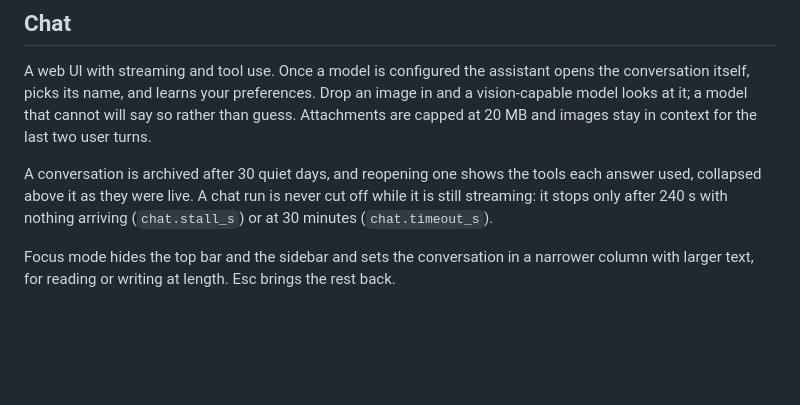
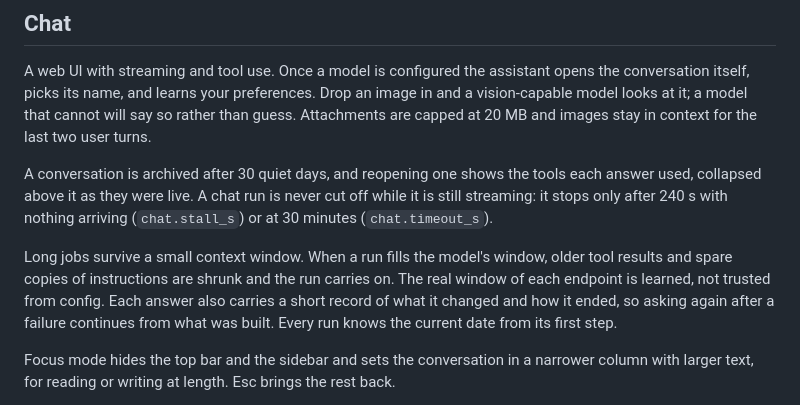
Before and after one commit to cvasseng/turminder, a Markdown page: docs/features.md, the part around the change. GitHub-like rendering; blank space fills up the shorter version.

```diff
--- a/docs/features.md
+++ b/docs/features.md
@@ -15,6 +15,13 @@ A conversation is archived after 30 quiet days, and reopening one shows the
 tools each answer used, collapsed above it as they were live. A chat run is
 never cut off while it is still streaming: it stops only after 240 s with
 nothing arriving (`chat.stall_s`) or at 30 minutes (`chat.timeout_s`).
+
+Long jobs survive a small context window. When a run fills the model's
+window, older tool results and spare copies of instructions are shrunk and the
+run carries on. The real window of each endpoint is learned, not trusted from
+config. Each answer also carries a short record of what it changed and how it
+ended, so asking again after a failure continues from what was built. Every
+run knows the current date from its first step.
 
 Focus mode hides the top bar and the sidebar and sets the conversation in a
 narrower column with larger text, for reading or writing at length. Esc brings
```
Also changed, not shown: CHANGELOG.md (+22 -0 lines).
